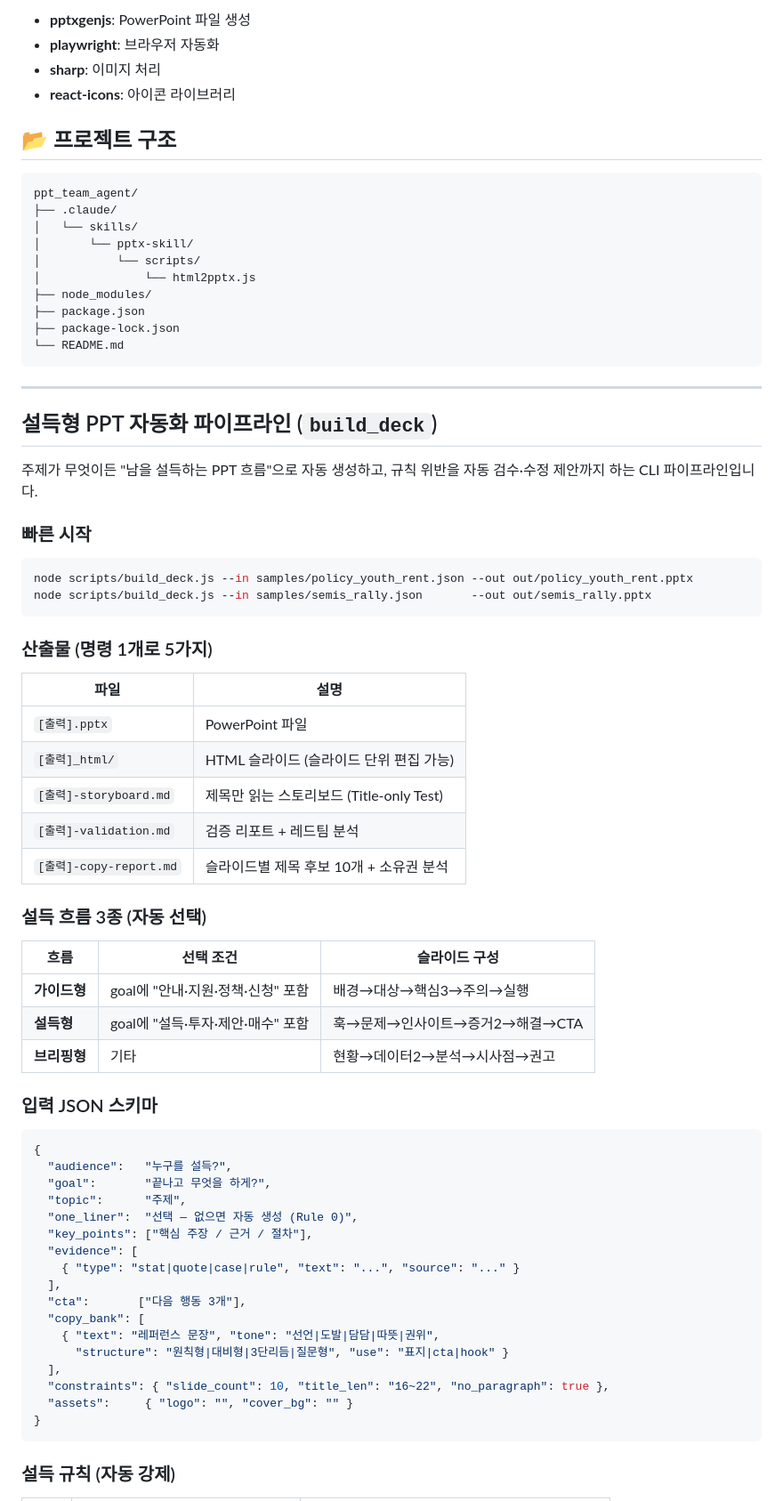
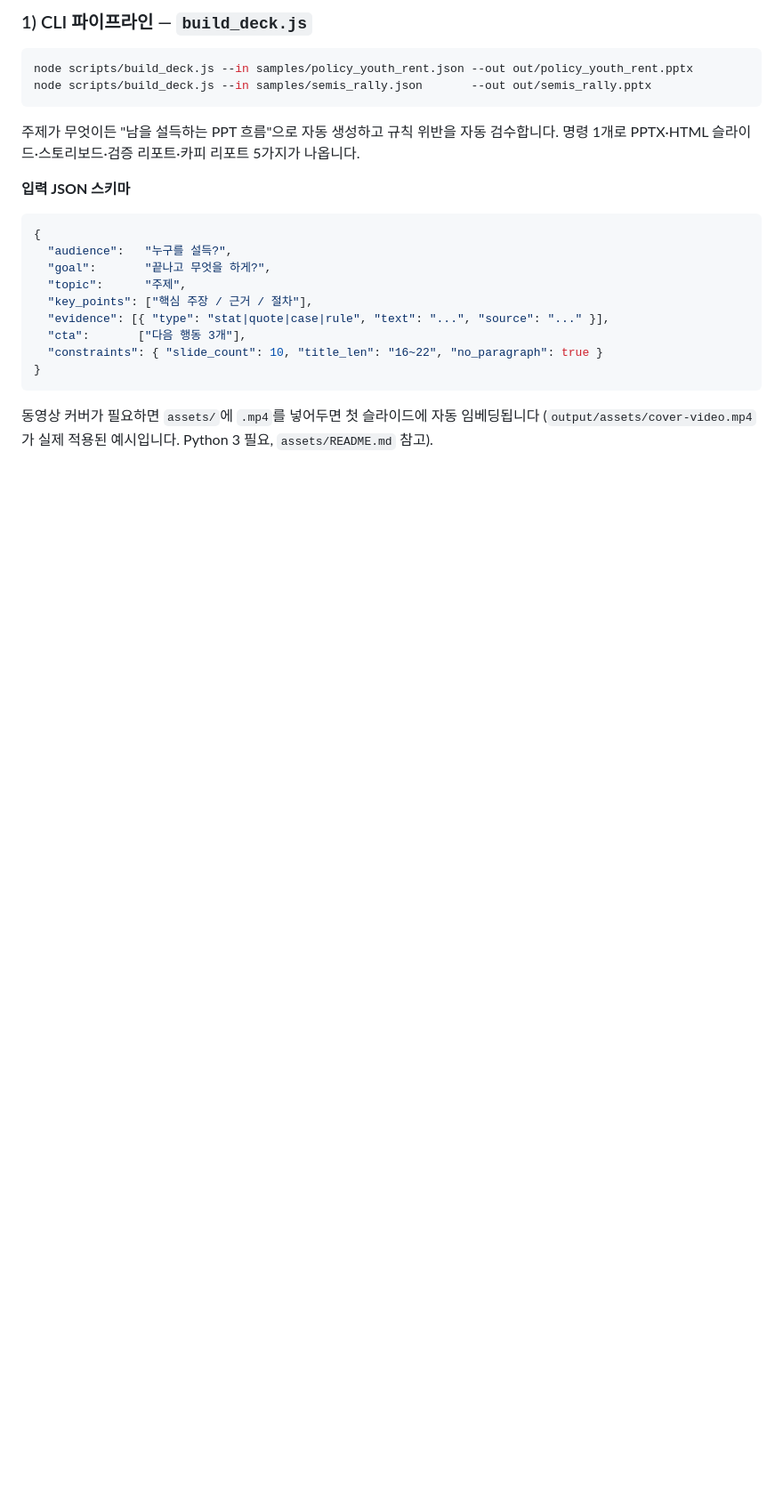
Before and after one commit to mnunu123/ppt_auto_program, a Markdown page: README.md, the part around the change printed below. Shown: that part at 89% size. GitHub-like rendering; blank space fills up the shorter version.

````diff
--- a/README.md
+++ b/README.md
@@ -43,76 +34,27 @@ npm run html2pptx
-- **pptxgenjs**: PowerPoint 파일 생성
-- **playwright**: 브라우저 자동화
-- **sharp**: 이미지 처리
-- **react-icons**: 아이콘 라이브러리
-
-## 📂 프로젝트 구조
-
-```
-ppt_team_agent/
-├── .claude/
-│   └── skills/
-│       └── pptx-skill/
-│           └── scripts/
-│               └── html2pptx.js
-├── node_modules/
-├── package.json
-├── package-lock.json
-└── README.md
-```
-
----
-
-## 설득형 PPT 자동화 파이프라인 (`build_deck`)
-
-주제가 무엇이든 "남을 설득하는 PPT 흐름"으로 자동 생성하고,
-규칙 위반을 자동 검수·수정 제안까지 하는 CLI 파이프라인입니다.
-
-### 빠른 시작
+### 1) CLI 파이프라인 — `build_deck.js`
 
 ```bash
 node scripts/build_deck.js --in samples/policy_youth_rent.json --out out/policy_youth_rent.pptx
 node scripts/build_deck.js --in samples/semis_rally.json       --out out/semis_rally.pptx
 ```
 
-### 산출물 (명령 1개로 5가지)
+주제가 무엇이든 "남을 설득하는 PPT 흐름"으로 자동 생성하고 규칙 위반을 자동 검수합니다.
+명령 1개로 PPTX·HTML 슬라이드·스토리보드·검증 리포트·카피 리포트 5가지가 나옵니다.
 
-| 파일 | 설명 |
-|------|------|
-| `[출력].pptx` | PowerPoint 파일 |
-| `[출력]_html/` | HTML 슬라이드 (슬라이드 단위 편집 가능) |
-| `[출력]-storyboard.md` | 제목만 읽는 스토리보드 (Title-only Test) |
-| `[출력]-validation.md` | 검증 리포트 + 레드팀 분석 |
-| `[출력]-copy-report.md` | 슬라이드별 제목 후보 10개 + 소유권 분석 |
-
-### 설득 흐름 3종 (자동 선택)
-
-| 흐름 | 선택 조건 | 슬라이드 구성 |
-|------|----------|--------------|
-| **가이드형** | goal에 "안내·지원·정책·신청" 포함 | 배경→대상→핵심3→주의→실행 |
-| **설득형** | goal에 "설득·투자·제안·매수" 포함 | 훅→문제→인사이트→증거2→해결→CTA |
-| **브리핑형** | 기타 | 현황→데이터2→분석→시사점→권고 |
-
-### 입력 JSON 스키마
+**입력 JSON 스키마**
 
 ```json
 {
   "audience":   "누구를 설득?",
   "goal":       "끝나고 무엇을 하게?",
   "topic":      "주제",
-  "one_liner":  "선택 — 없으면 자동 생성 (Rule 0)",
   "key_points": ["핵심 주장 / 근거 / 절차"],
-  "evidence": [
-    { "type": "stat|quote|case|rule", "text": "...", "source": "..." }
-  ],
+  "evidence": [{ "type": "stat|quote|case|rule", "text": "...", "source": "..." }],
   "cta":       ["다음 행동 3개"],
-  "copy_bank": [
-    { "text": "레퍼런스 문장", "tone": "선언|도발|담담|따뜻|권위",
-      "structure": "원칙형|대비형|3단리듬|질문형", "use": "표지|cta|hook" }
-  ],
-  "constraints": { "slide_count": 10, "title_len": "16~22", "no_paragraph": true },
-  "assets":     { "logo": "", "cover_bg": "" }
+  "constraints": { "slide_count": 10, "title_len": "16~22", "no_paragraph": true }
 }
 ```
 
-### 설득 규칙 (자동 강제)
+동영상 커버가 필요하면 `assets/`에 `.mp4`를 넣어두면 첫 슬라이드에 자동 임베딩됩니다
+(`output/assets/cover-video.mp4`가 실제 적용된 예시입니다. Python 3 필요, `assets/README.md` 참고).
 
````
Also changed, not shown: other parts of README.md (+53 -91 lines), screenshots/01-generated-cover-slide.png (added), screenshots/02-generated-roadmap-slide.png (added).
